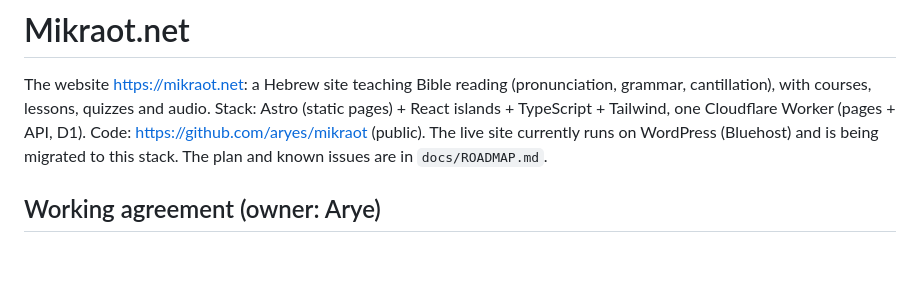
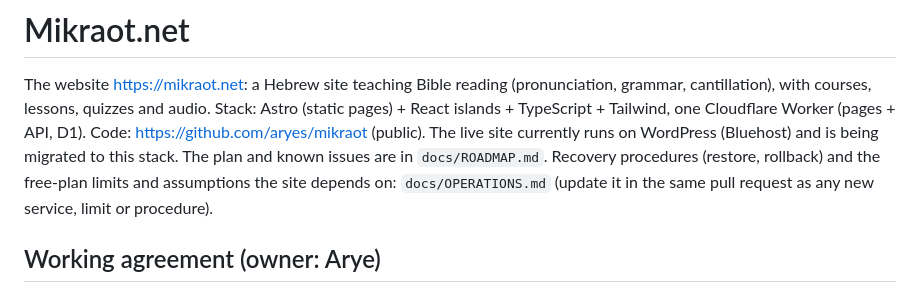
Before and after one commit to aryes/mikraot, a Markdown page: CLAUDE.md, the part around the change. Drawn GitHub-style; blank space fills up the shorter version.

```diff
--- a/CLAUDE.md
+++ b/CLAUDE.md
@@ -3,7 +3,7 @@
 The website https://mikraot.net: a Hebrew site teaching Bible reading (pronunciation, grammar, cantillation), with courses, lessons, quizzes and audio.
 Stack: Astro (static pages) + React islands + TypeScript + Tailwind, one Cloudflare Worker (pages + API, D1). Code: https://github.com/aryes/mikraot (public).
 The live site currently runs on WordPress (Bluehost) and is being migrated to this stack.
-The plan and known issues are in `docs/ROADMAP.md`.
+The plan and known issues are in `docs/ROADMAP.md`. Recovery procedures (restore, rollback) and the free-plan limits and assumptions the site depends on: `docs/OPERATIONS.md` (update it in the same pull request as any new service, limit or procedure).
 
 ## Working agreement (owner: Arye)
 
```
Also changed, not shown: docs/OPERATIONS.md (added, +102 -0 lines).
